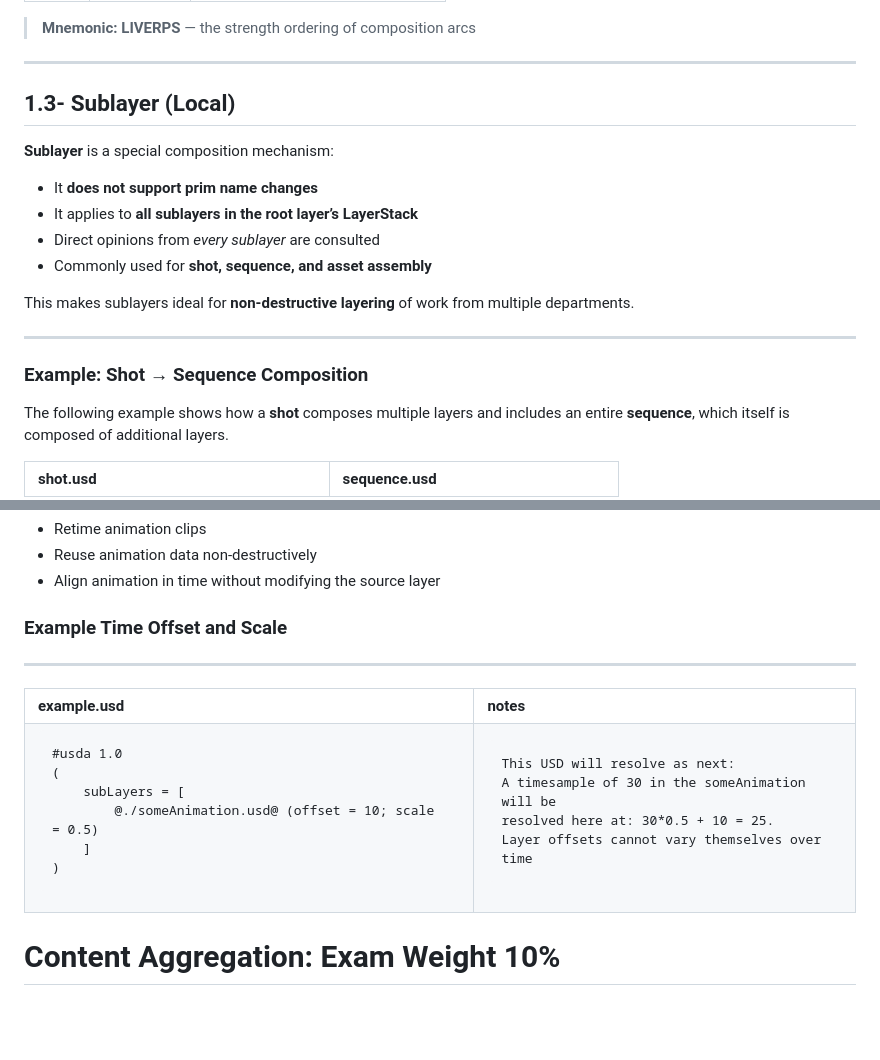
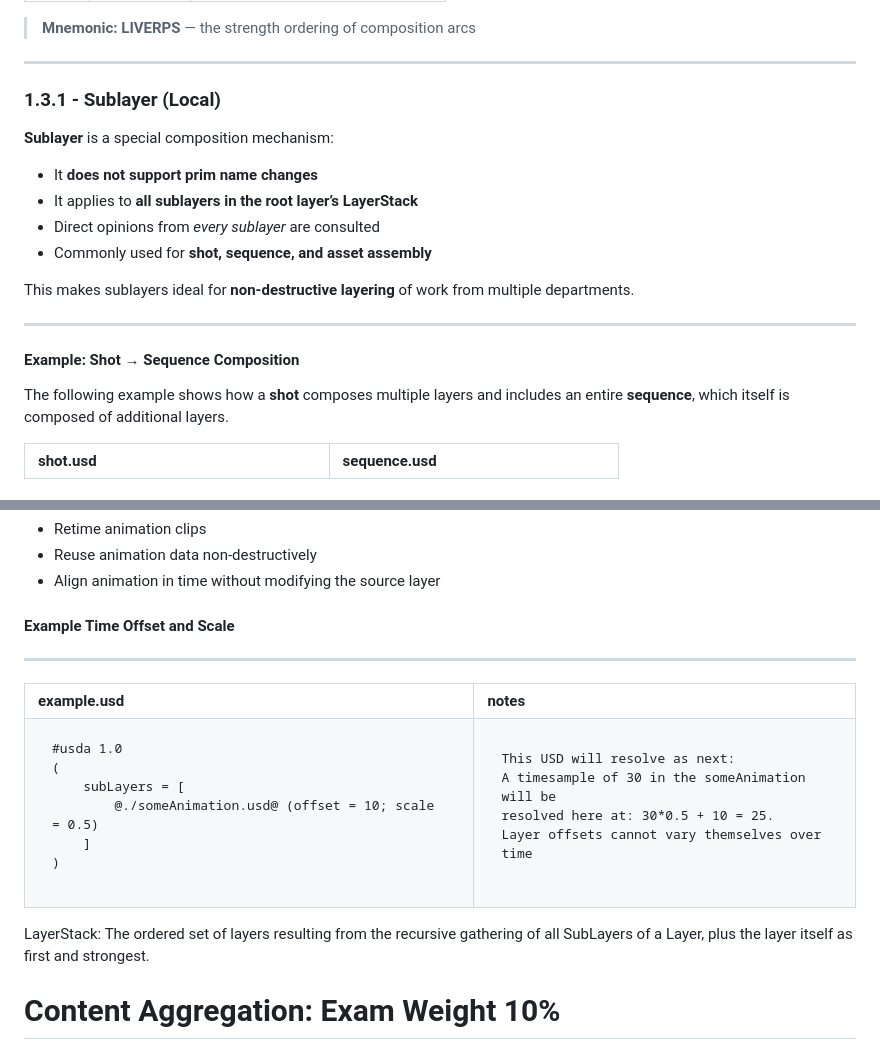
Before and after one commit to DreamCodes4Life/OpenUSDFundamentals, a Markdown page: README.md, 2 parts joined by grey strips. Rendered like a GitHub page; blank space fills up the shorter version.

````diff
--- a/README.md
+++ b/README.md
@@ -35,7 +35,7 @@ Composition arcs are evaluated according to **strength ordering** (from weakest
 
 ---
 
-## 1.3- Sublayer (Local)
+### 1.3.1 - Sublayer (Local)
 
 **Sublayer** is a special composition mechanism:
 
@@ -48,7 +48,7 @@ This makes sublayers ideal for **non-destructive layering** of work from multipl
 
 ---
 
-###    Example: Shot → Sequence Composition
+#### Example: Shot → Sequence Composition
 
 The following example shows how a **shot** composes multiple layers and includes an entire **sequence**, which itself is composed of additional layers.
 
@@ -94,7 +94,7 @@ They are commonly used to:
 - Reuse animation data non-destructively
 - Align animation in time without modifying the source layer
 
-###   Example Time Offset and Scale
+#### Example Time Offset and Scale
 ---
 <table>
   <tr>
@@ -123,6 +123,7 @@ Layer offsets cannot vary themselves over time
 ```
 </table>
 
+LayerStack: The ordered set of layers resulting from the recursive gathering of all SubLayers of a Layer, plus the layer itself as first and strongest.
 
 # Content Aggregation: Exam Weight 10%
 # Customizing USD: Exam Weight 6%
````
